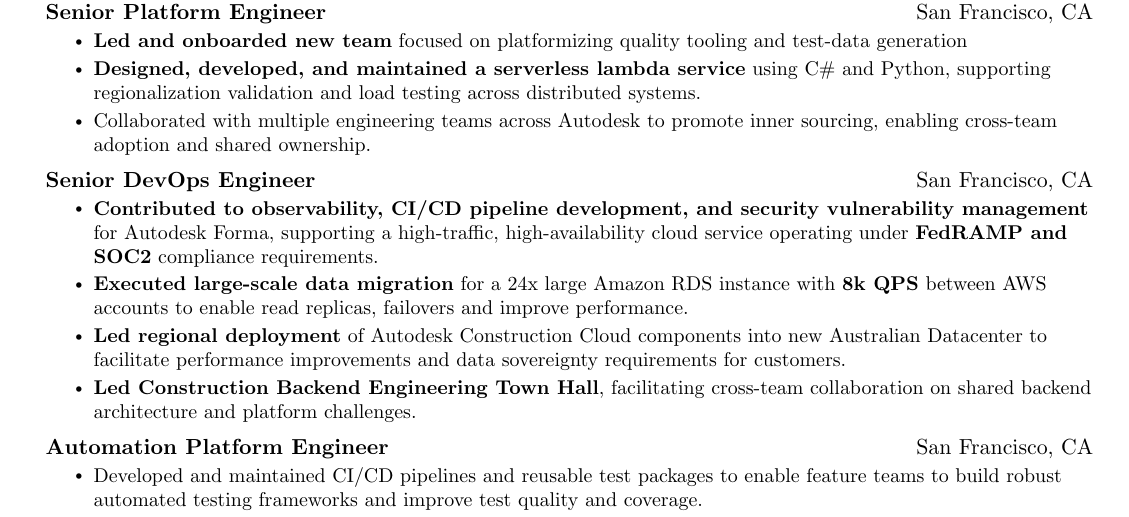
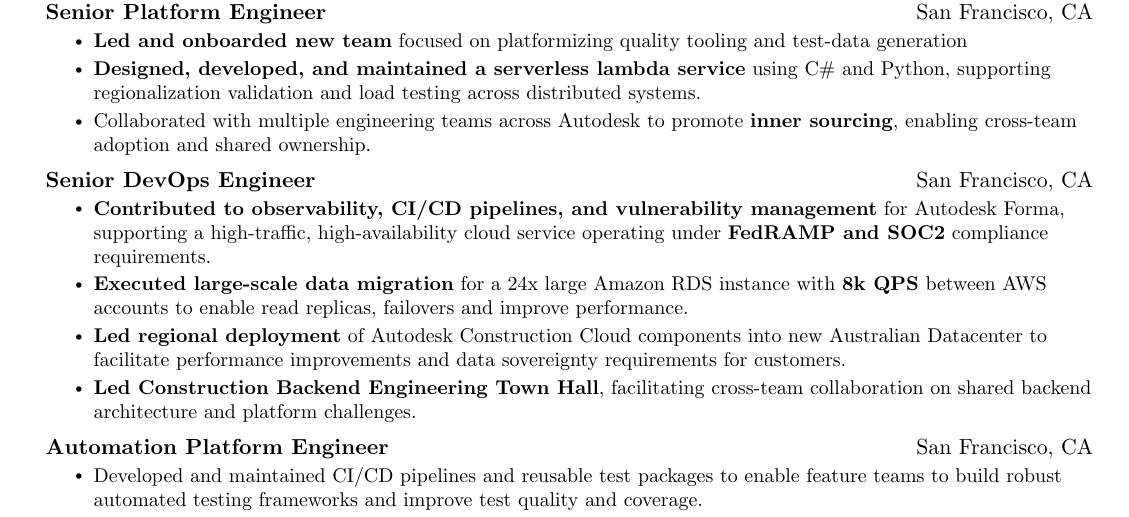
Before and after one commit to cjschen/resume, a LaTeX CV (resume.tex): part of the page, cut so that both start at the same text. Compiled offline with pdfLaTeX.

Commit message:
fix CJ_CHEN_resume.pdf

```diff
--- a/resume.tex
+++ b/resume.tex
@@ -200,14 +200,14 @@
     \resumeItemListStart
       \resumeItem{\textbf{Led and onboarded new team} focused on platformizing quality tooling and test-data generation}
       \resumeItem{\textbf{Designed, developed, and maintained a serverless lambda service} using C\# and Python, supporting regionalization validation and load testing across distributed systems.}
-      \resumeItem{Collaborated with multiple engineering teams across Autodesk to promote inner sourcing, enabling cross-team adoption and shared ownership.}
+      \resumeItem{Collaborated with multiple engineering teams across Autodesk to promote \textbf{inner sourcing}, enabling cross-team adoption and shared ownership.}
     \resumeItemListEnd
 
   \resumeSubheading
     {Senior DevOps Engineer}{San Francisco, CA}
     % {Autodesk Inc}{San Francisco, CA}
     \resumeItemListStart
-      \resumeItem{\textbf{Contributed to observability, CI/CD pipeline development, and security vulnerability management} for Autodesk Forma, supporting a high-traffic, high-availability cloud service operating under \textbf{FedRAMP and SOC2} compliance requirements.}
+      \resumeItem{\textbf{Contributed to observability, CI/CD pipelines, and vulnerability management} for Autodesk Forma, supporting a high-traffic, high-availability cloud service operating under \textbf{FedRAMP and SOC2} compliance requirements.}
       \resumeItem{\textbf{Executed large-scale data migration} for a 24x large Amazon RDS instance with \textbf{8k QPS} between AWS accounts to enable read replicas, failovers and improve performance.}
       \resumeItem{\textbf{Led regional deployment} of Autodesk Construction Cloud components into new Australian Datacenter to facilitate performance improvements and data sovereignty requirements for customers.}
       \resumeItem{\textbf{Led Construction Backend Engineering Town Hall}, facilitating cross-team collaboration on shared backend architecture and platform challenges.}
```
Also changed, not shown: CJ_CHEN_resume.pdf.
